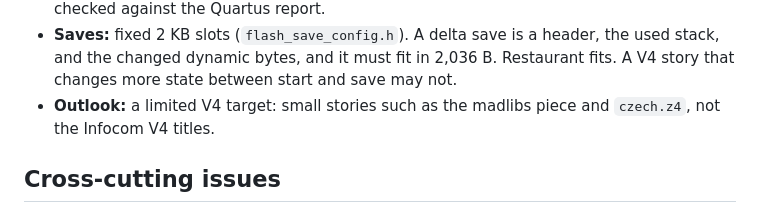
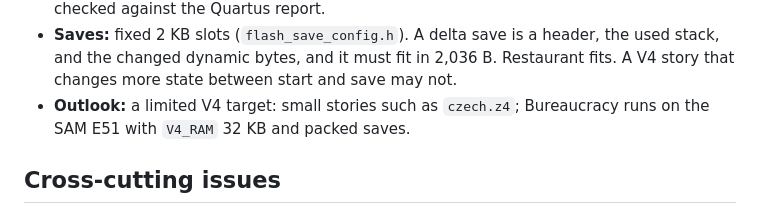
Before and after one commit to emuck/zvibe, a Markdown page: docs/V4_MEMORY.md, the part around the change. Drawn GitHub-style.

```diff
--- a/docs/V4_MEMORY.md
+++ b/docs/V4_MEMORY.md
@@ -110,8 +110,8 @@ configs and the measured firmware sizes in `CODE_SIZE_ANALYSIS.md`.
   the used stack, and the changed dynamic bytes, and it must fit in 2,036 B.
   Restaurant fits. A V4 story that changes more state between start and save
   may not.
-- **Outlook:** a limited V4 target: small stories such as the madlibs piece and
-  `czech.z4`, not the Infocom V4 titles.
+- **Outlook:** a limited V4 target: small stories such as `czech.z4`; Bureaucracy
+  runs on the SAM E51 with `V4_RAM` 32 KB and packed saves.
 
 ## Cross-cutting issues
 
```
Also changed, not shown: docs/V4_ANALYSIS.md (+6 -10 lines), docs/V4_DESIGN.md (+0 -1 lines).
